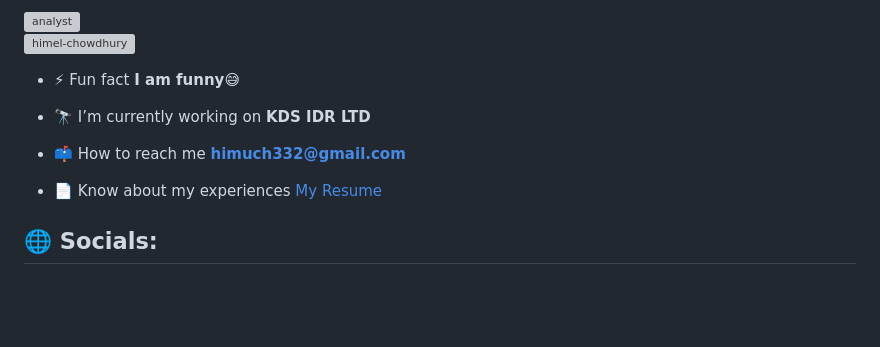
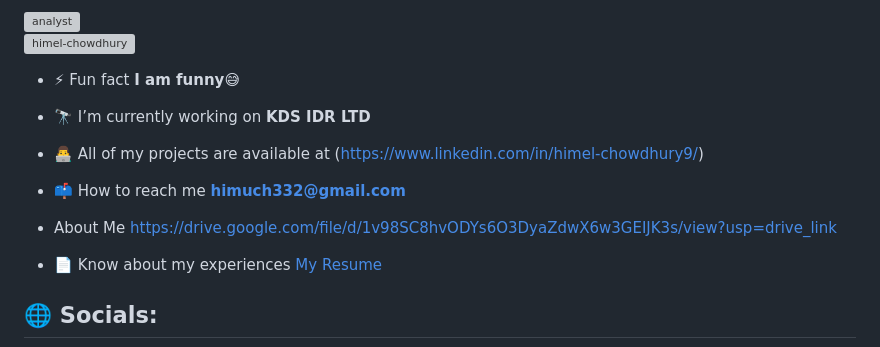
Before and after one commit to Himel-Chowdhury/Himel-Chowdhury, a Markdown page: README.md, the part around the change. Rendered like a GitHub page; blank space fills up the shorter version; grey boxes are pictures that could not be loaded.

```diff
--- a/README.md
+++ b/README.md
@@ -10,7 +10,9 @@
 
 - ⚡ Fun fact **I am funny😅**
 - 🔭 I’m currently working on **KDS IDR LTD**
+- 👨‍💻 All of my projects are available at (https://www.linkedin.com/in/himel-chowdhury9/)
 - 📫 How to reach me **himuch332@gmail.com**
+- About Me https://drive.google.com/file/d/1v98SC8hvODYs6O3DyaZdwX6w3GEIJK3s/view?usp=drive_link
 
 - 📄 Know about my experiences [My Resume](https://drive.google.com/file/d/1Bo1o1L8pItETyaB-IcyzhbsNruzjXDE8/view?usp=drive_link)
 
```
